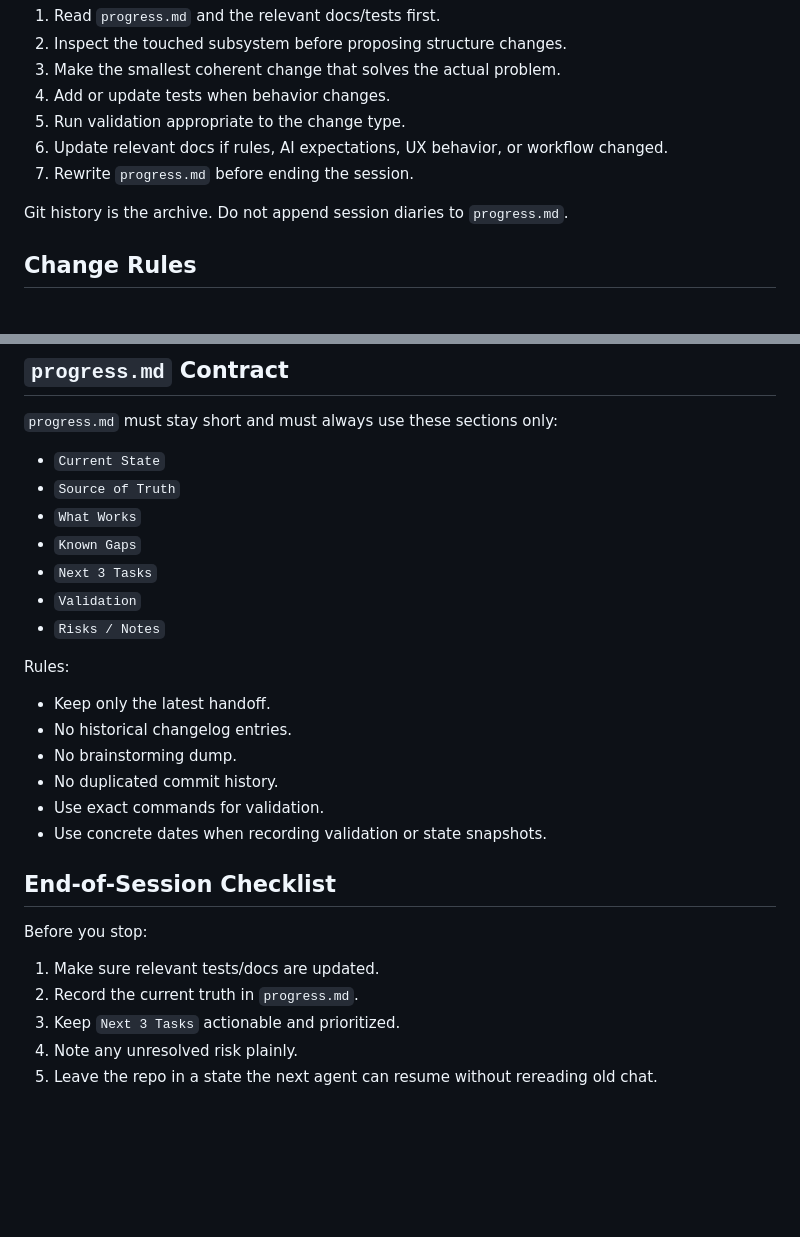
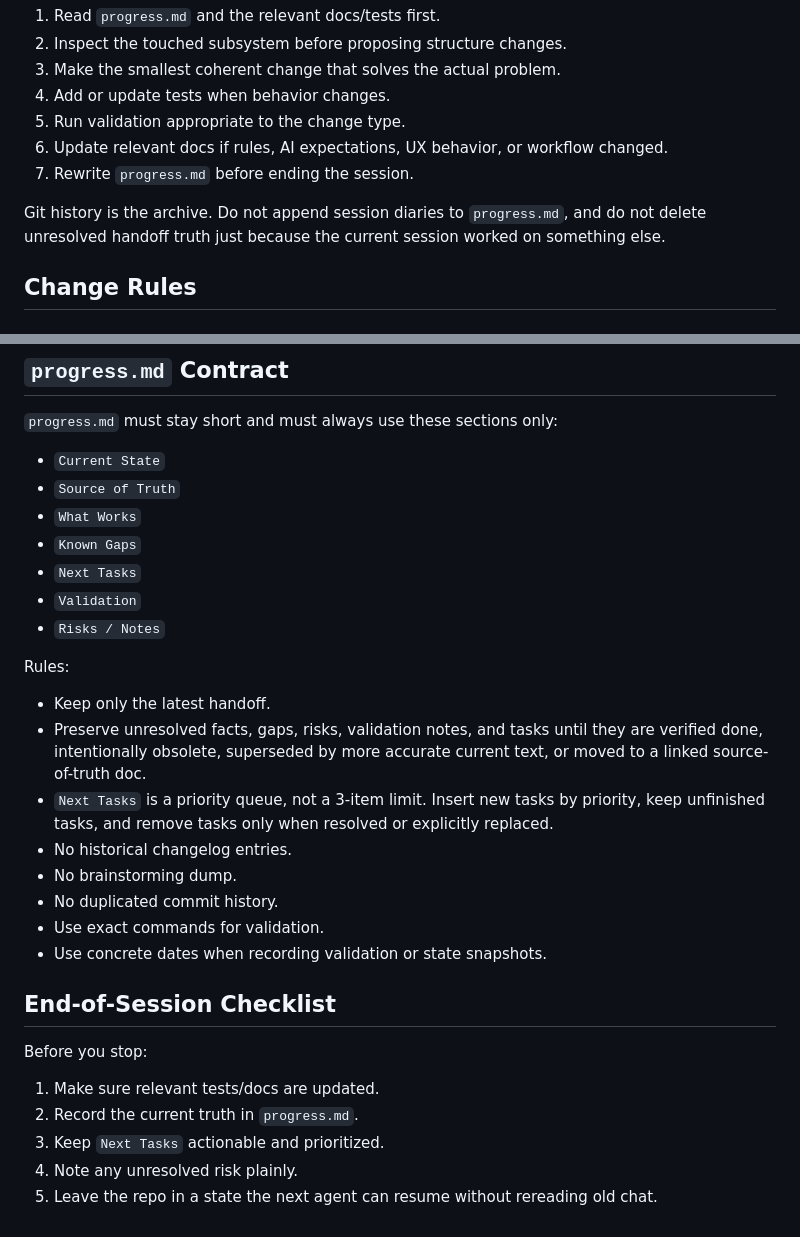
Before and after one commit to knam2609/edge_royale, a Markdown page: AGENTS.md, 2 parts joined by grey strips. GitHub-like rendering; blank space fills up the shorter version.

```diff
--- a/AGENTS.md
+++ b/AGENTS.md
@@ -63,7 +63,7 @@ For any meaningful task:
 6. Update relevant docs if rules, AI expectations, UX behavior, or workflow changed.
 7. Rewrite `progress.md` before ending the session.
 
-Git history is the archive. Do not append session diaries to `progress.md`.
+Git history is the archive. Do not append session diaries to `progress.md`, and do not delete unresolved handoff truth just because the current session worked on something else.
 
 ## Change Rules
 
@@ -123,13 +123,15 @@ If you cannot run a needed validation step, say exactly what was not run and why
 - `Source of Truth`
 - `What Works`
 - `Known Gaps`
-- `Next 3 Tasks`
+- `Next Tasks`
 - `Validation`
 - `Risks / Notes`
 
 Rules:
 
 - Keep only the latest handoff.
+- Preserve unresolved facts, gaps, risks, validation notes, and tasks until they are verified done, intentionally obsolete, superseded by more accurate current text, or moved to a linked source-of-truth doc.
+- `Next Tasks` is a priority queue, not a 3-item limit. Insert new tasks by priority, keep unfinished tasks, and remove tasks only when resolved or explicitly replaced.
 - No historical changelog entries.
 - No brainstorming dump.
 - No duplicated commit history.
@@ -142,6 +144,6 @@ Before you stop:
 
 1. Make sure relevant tests/docs are updated.
 2. Record the current truth in `progress.md`.
-3. Keep `Next 3 Tasks` actionable and prioritized.
+3. Keep `Next Tasks` actionable and prioritized.
 4. Note any unresolved risk plainly.
 5. Leave the repo in a state the next agent can resume without rereading old chat.
```
Also changed, not shown: progress.md (+9 -2 lines).
